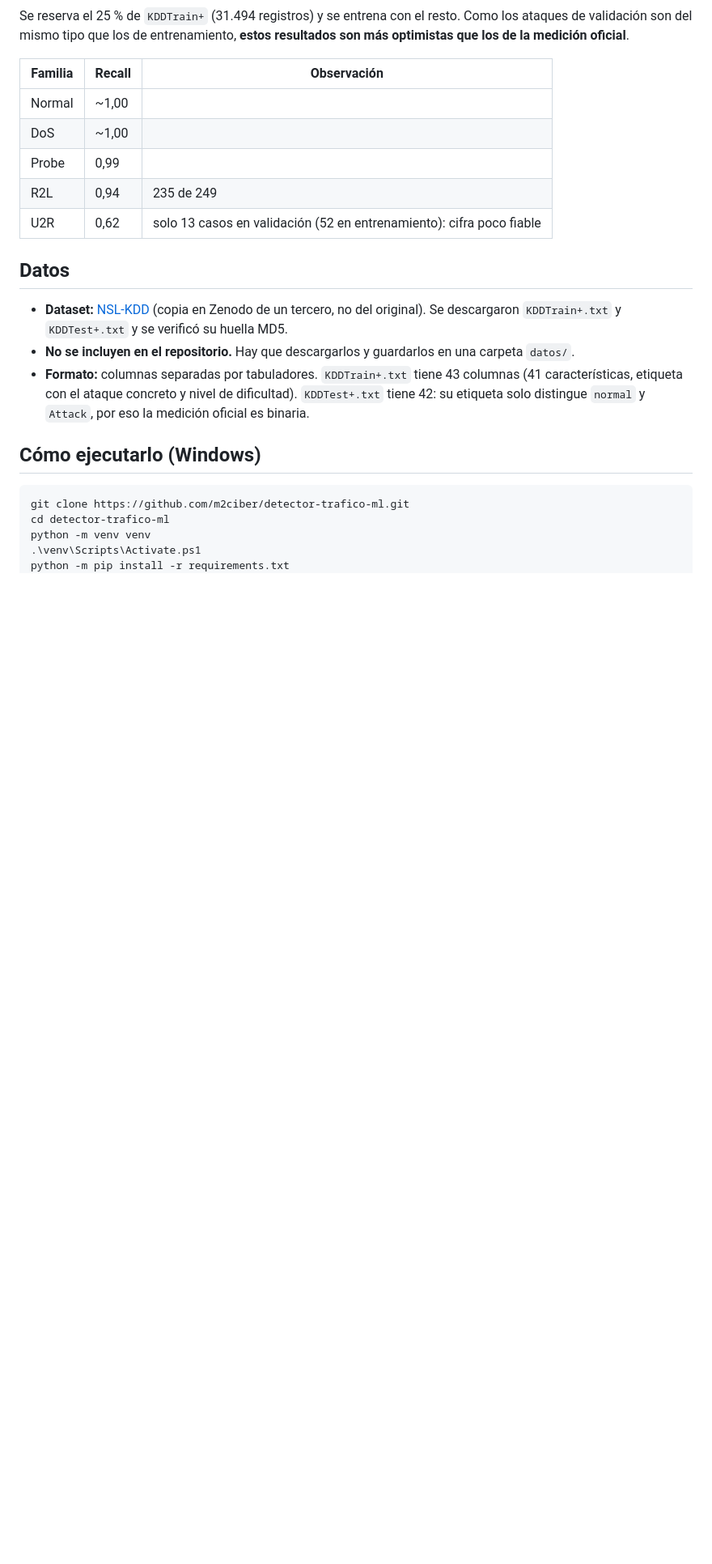
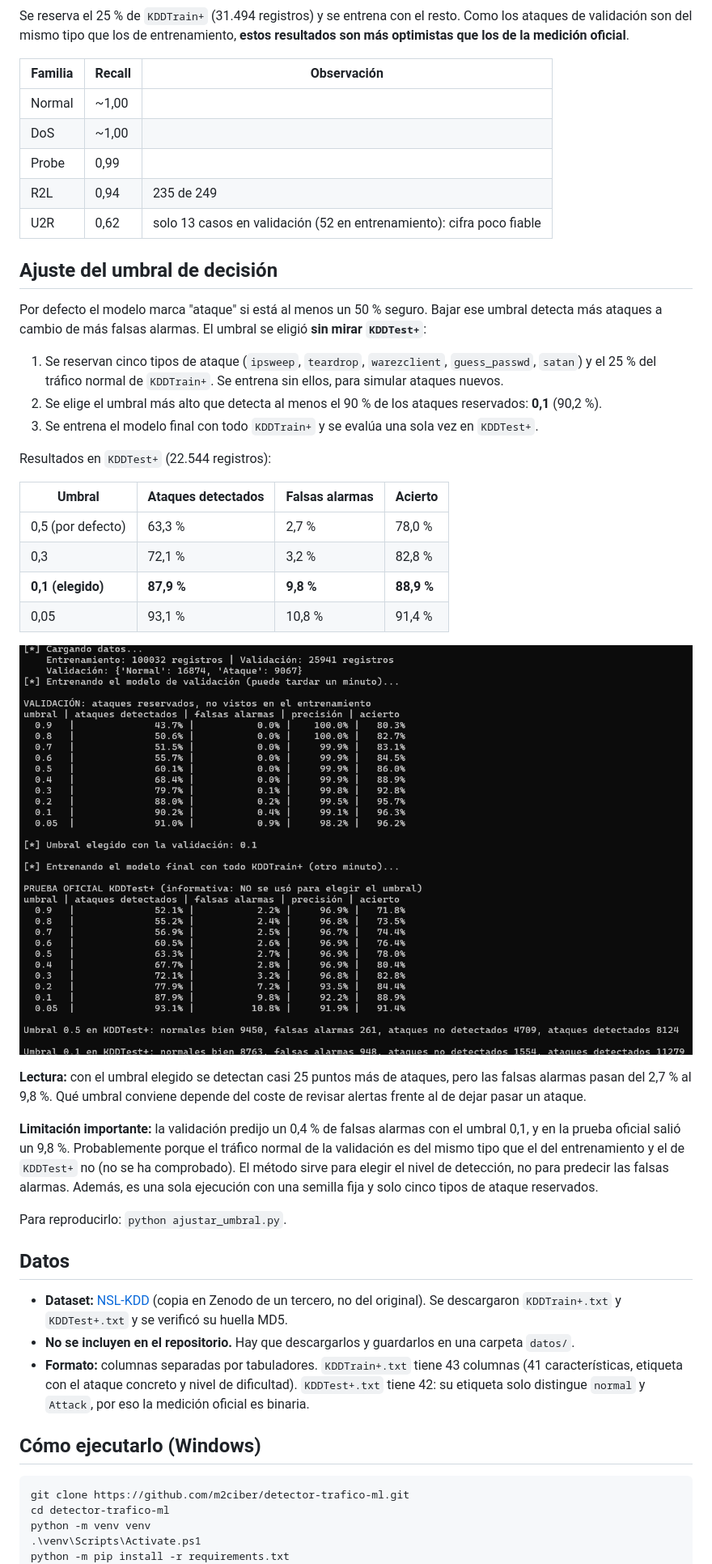
Before and after one commit to m2ciber/detector-trafico-ml, a Markdown page: README.md, the part around one of its changes. Shown at 81% size. Drawn GitHub-style; pictures changed too: captura_umbral.png (added); blank space fills up the shorter version.

Commit message:
Ajusto el umbral de decision y documento el compromiso entre deteccion y falsas alarmas

```diff
--- a/README.md
+++ b/README.md
@@ -40,6 +40,30 @@ Se reserva el 25 % de `KDDTrain+` (31.494 registros) y se entrena con el resto.
 | R2L | 0,94 | 235 de 249 |
 | U2R | 0,62 | solo 13 casos en validación (52 en entrenamiento): cifra poco fiable |
 
+## Ajuste del umbral de decisión
+
+Por defecto el modelo marca "ataque" si está al menos un 50 % seguro. Bajar ese umbral detecta más ataques a cambio de más falsas alarmas. El umbral se eligió **sin mirar `KDDTest+`**:
+
+1. Se reservan cinco tipos de ataque (`ipsweep`, `teardrop`, `warezclient`, `guess_passwd`, `satan`) y el 25 % del tráfico normal de `KDDTrain+`. Se entrena sin ellos, para simular ataques nuevos.
+2. Se elige el umbral más alto que detecta al menos el 90 % de los ataques reservados: **0,1** (90,2 %).
+3. Se entrena el modelo final con todo `KDDTrain+` y se evalúa una sola vez en `KDDTest+`.
+
+Resultados en `KDDTest+` (22.544 registros):
+
+| Umbral | Ataques detectados | Falsas alarmas | Acierto |
+|---|---|---|---|
+| 0,5 (por defecto) | 63,3 % | 2,7 % | 78,0 % |
+| 0,3 | 72,1 % | 3,2 % | 82,8 % |
+| **0,1 (elegido)** | **87,9 %** | **9,8 %** | **88,9 %** |
+| 0,05 | 93,1 % | 10,8 % | 91,4 % |
+
+![Ajuste del umbral](captura_umbral.png)
+
+**Lectura:** con el umbral elegido se detectan casi 25 puntos más de ataques, pero las falsas alarmas pasan del 2,7 % al 9,8 %. Qué umbral conviene depende del coste de revisar alertas frente al de dejar pasar un ataque.
+
+**Limitación importante:** la validación predijo un 0,4 % de falsas alarmas con el umbral 0,1, y en la prueba oficial salió un 9,8 %. Probablemente porque el tráfico normal de la validación es del mismo tipo que el del entrenamiento y el de `KDDTest+` no (no se ha comprobado). El método sirve para elegir el nivel de detección, no para predecir las falsas alarmas. Además, es una sola ejecución con una semilla fija y solo cinco tipos de ataque reservados.
+
+Para reproducirlo: `python ajustar_umbral.py`.
 ## Datos
 
 - **Dataset:** [NSL-KDD](https://zenodo.org/records/17424143) (copia en Zenodo de un tercero, no del original). Se descargaron `KDDTrain+.txt` y `KDDTest+.txt` y se verificó su huella MD5.
```
Also changed, not shown: other parts of README.md (+2 -2 lines), 1 other file.
